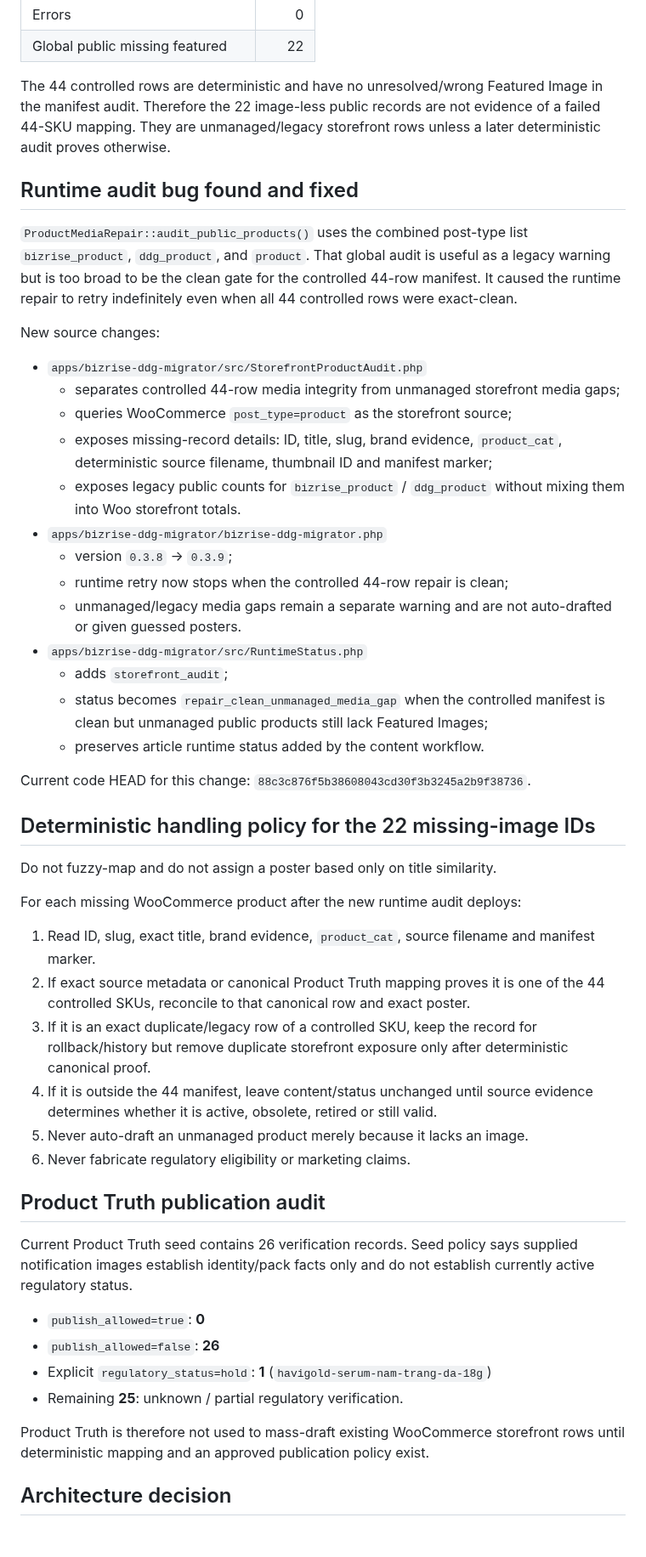
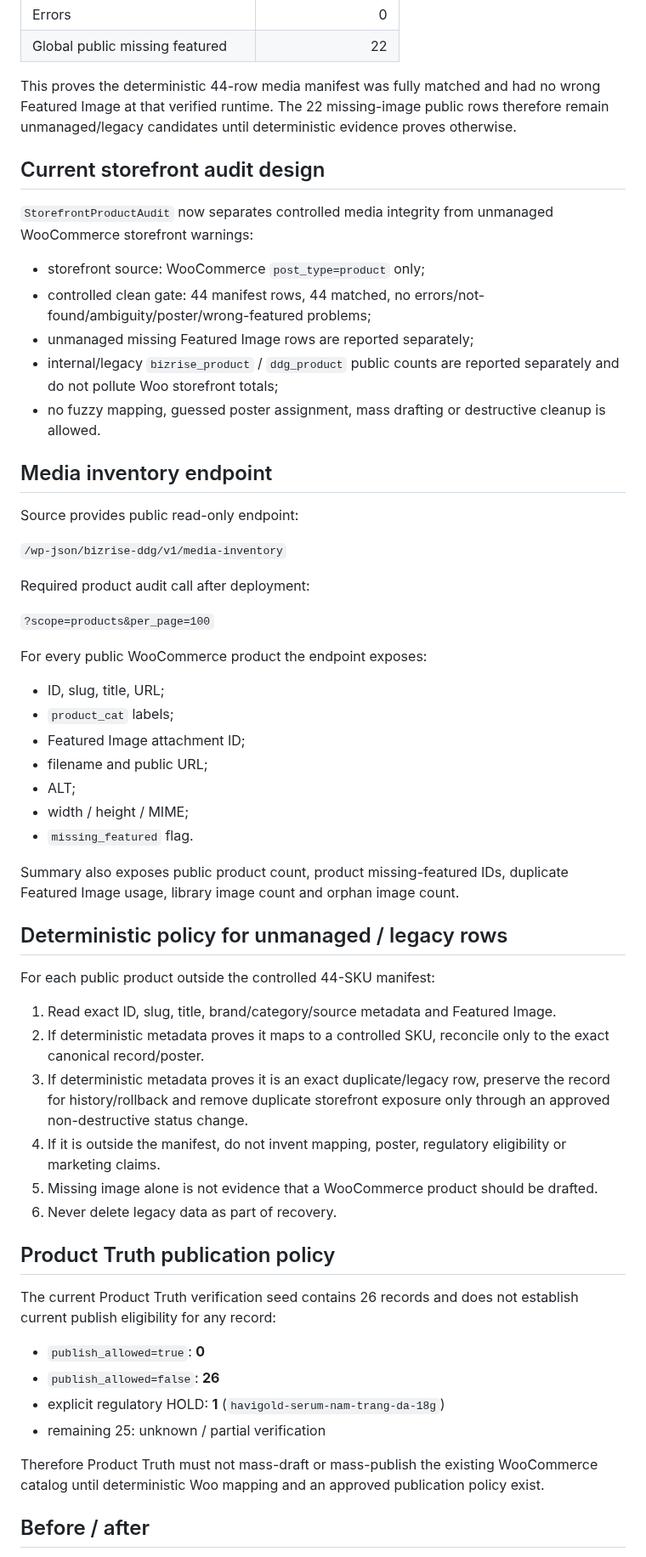
Before and after one commit to cutypn/myphamdangduong, a Markdown page: docs/product-recovery-latest.md, the part around one of its changes. Shown at 85% size. Drawn GitHub-style; blank space fills up the shorter version.

Commit message:
docs(product): refresh recovery audit status

```diff
--- a/docs/product-recovery-latest.md
+++ b/docs/product-recovery-latest.md
@@ -43,53 +39,61 @@ Production runtime at deployed SHA `1349bdfdb2860820945d27149f0632eff9f482fc` re
 | Errors | 0 |
 | Global public missing featured | 22 |
 
-The 44 controlled rows are deterministic and have no unresolved/wrong Featured Image in the manifest audit. Therefore the 22 image-less public records are not evidence of a failed 44-SKU mapping. They are unmanaged/legacy storefront rows unless a later deterministic audit proves otherwise.
+This proves the deterministic 44-row media manifest was fully matched and had no wrong Featured Image at that verified runtime. The 22 missing-image public rows therefore remain unmanaged/legacy candidates until deterministic evidence proves otherwise.
 
-## Runtime audit bug found and fixed
+## Current storefront audit design
 
-`ProductMediaRepair::audit_public_products()` uses the combined post-type list `bizrise_product`, `ddg_product`, and `product`. That global audit is useful as a legacy warning but is too broad to be the clean gate for the controlled 44-row manifest. It caused the runtime repair to retry indefinitely even when all 44 controlled rows were exact-clean.
+`StorefrontProductAudit` now separates controlled media integrity from unmanaged WooCommerce storefront warnings:
 
-New source changes:
+- storefront source: WooCommerce `post_type=product` only;
+- controlled clean gate: 44 manifest rows, 44 matched, no errors/not-found/ambiguity/poster/wrong-featured problems;
+- unmanaged missing Featured Image rows are reported separately;
+- internal/legacy `bizrise_product` / `ddg_product` public counts are reported separately and do not pollute Woo storefront totals;
+- no fuzzy mapping, guessed poster assignment, mass drafting or destructive cleanup is allowed.
 
-- `apps/bizrise-ddg-migrator/src/StorefrontProductAudit.php`
-  - separates controlled 44-row media integrity from unmanaged storefront media gaps;
-  - queries WooCommerce `post_type=product` as the storefront source;
-  - exposes missing-record details: ID, title, slug, brand evidence, `product_cat`, deterministic source filename, thumbnail ID and manifest marker;
-  - exposes legacy public counts for `bizrise_product` / `ddg_product` without mixing them into Woo storefront totals.
-- `apps/bizrise-ddg-migrator/bizrise-ddg-migrator.php`
-  - version `0.3.8` → `0.3.9`;
-  - runtime retry now stops when the controlled 44-row repair is clean;
-  - unmanaged/legacy media gaps remain a separate warning and are not auto-drafted or given guessed posters.
-- `apps/bizrise-ddg-migrator/src/RuntimeStatus.php`
-  - adds `storefront_audit`;
-  - status becomes `repair_clean_unmanaged_media_gap` when the controlled manifest is clean but unmanaged public products still lack Featured Images;
-  - preserves article runtime status added by the content workflow.
+## Media inventory endpoint
 
-Current code HEAD for this change: `88c3c876f5b38608043cd30f3b3245a2b9f38736`.
+Source provides public read-only endpoint:
 
-## Deterministic handling policy for the 22 missing-image IDs
+`/wp-json/bizrise-ddg/v1/media-inventory`
 
-Do not fuzzy-map and do not assign a poster based only on title similarity.
+Required product audit call after deployment:
 
-For each missing WooCommerce product after the new runtime audit deploys:
+`?scope=products&per_page=100`
 
-1. Read ID, slug, exact title, brand evidence, `product_cat`, source filename and manifest marker.
-2. If exact source metadata or canonical Product Truth mapping proves it is one of the 44 controlled SKUs, reconcile to that canonical row and exact poster.
-3. If it is an exact duplicate/legacy row of a controlled SKU, keep the record for rollback/history but remove duplicate storefront exposure only after deterministic canonical proof.
-4. If it is outside the 44 manifest, leave content/status unchanged until source evidence determines whether it is active, obsolete, retired or still valid.
-5. Never auto-draft an unmanaged product merely because it lacks an image.
-6. Never fabricate regulatory eligibility or marketing claims.
+For every public WooCommerce product the endpoint exposes:
 
-## Product Truth publication audit
+- ID, slug, title, URL;
+- `product_cat` labels;
+- Featured Image attachment ID;
+- filename and public URL;
+- ALT;
+- width / height / MIME;
+- `missing_featured` flag.
 
-Current Product Truth seed contains 26 verification records. Seed policy says supplied notification images establish identity/pack facts only and do not establish currently active regulatory status.
+Summary also exposes public product count, product missing-featured IDs, duplicate Featured Image usage, library image count and orphan image count.
+
+## Deterministic policy for unmanaged / legacy rows
+
+For each public product outside the controlled 44-SKU manifest:
+
+1. Read exact ID, slug, title, brand/category/source metadata and Featured Image.
+2. If deterministic metadata proves it maps to a controlled SKU, reconcile only to the exact canonical record/poster.
+3. If deterministic metadata proves it is an exact duplicate/legacy row, preserve the record for history/rollback and remove duplicate storefront exposure only through an approved non-destructive status change.
+4. If it is outside the manifest, do not invent mapping, poster, regulatory eligibility or marketing claims.
+5. Missing image alone is not evidence that a WooCommerce product should be drafted.
+6. Never delete legacy data as part of recovery.
+
+## Product Truth publication policy
+
+The current Product Truth verification seed contains 26 records and does not establish current publish eligibility for any record:
 
 - `publish_allowed=true`: **0**
 - `publish_allowed=false`: **26**
-- Explicit `regulatory_status=hold`: **1** (`havigold-serum-nam-trang-da-18g`)
-- Remaining **25**: unknown / partial regulatory verification.
+- explicit regulatory HOLD: **1** (`havigold-serum-nam-trang-da-18g`)
+- remaining 25: unknown / partial verification
 
-Product Truth is therefore not used to mass-draft existing WooCommerce storefront rows until deterministic mapping and an approved publication policy exist.
+Therefore Product Truth must not mass-draft or mass-publish the existing WooCommerce catalog until deterministic Woo mapping and an approved publication policy exist.
 
-## Architecture decision
+## Before / after
 
```
Also changed, not shown: other parts of docs/product-recovery-latest.md (+42 -55 lines).
